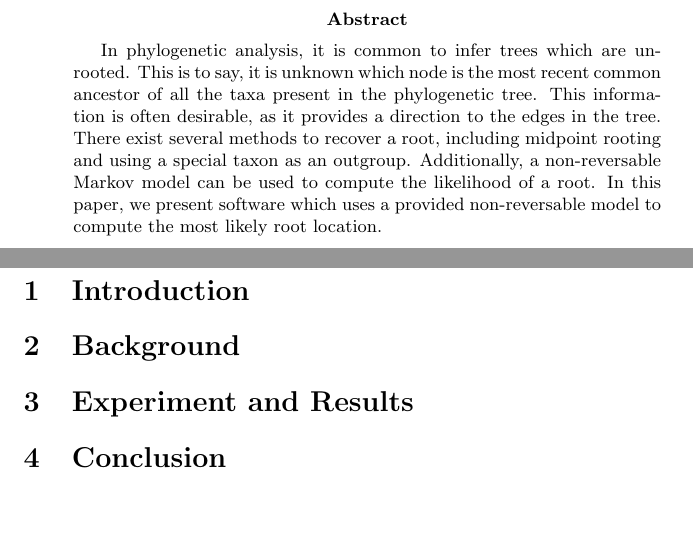
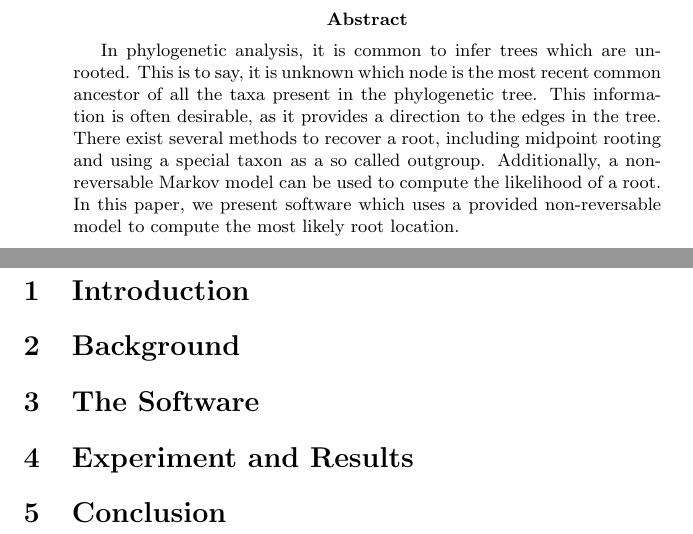
Before and after one commit to computations/root_digger, a LaTeX paper (docs/tex/main.tex): two parts of pages 1 and 2 of 2, joined at a grey line, cut so that both start at the same text, the shorter picture padded with empty space. Compiled offline with pdfLaTeX.

Commit message:
adds an outline to each section

```diff
--- a/docs/tex/main.tex
+++ b/docs/tex/main.tex
@@ -11,21 +11,51 @@ is to say, it is unknown which node is the most recent common ancestor of all
 the taxa present in the phylogenetic tree. This information is often desirable,
 as it provides a direction to the edges in the tree.  There exist several
 methods to recover a root, including midpoint rooting and using a special taxon
-as an outgroup. Additionally, a non-reversable Markov model can be used to
-compute the likelihood of a root. In this paper, we present software which uses
-a provided non-reversable model to compute the most likely root location.
+as a so called outgroup. Additionally, a non-reversable Markov model can be used
+to compute the likelihood of a root. In this paper, we present software which
+uses a provided non-reversable model to compute the most likely root location.
 \end{abstract}
 
 \maketitle
 
+% Main Points:
+% - Rerunning analysis with outgroups is expensive, and can introduce errors
+% - Midpoint rooting is a joke
+% - This is fast and accurate.
+
+
 \section{Introduction}
 
-
+% Outline:
+% - What is rooting
+% - Why do we need it
+% - Existing methods
+% - What this method is
 
 \section{Background}
 
+% Outline:
+% - What a non-reversable model is
+% - How it roots a tree
+
+\section{The Software}
+
+% Outline:
+% - Options
+% - How the software works (maybe)
+
 \section{Experiment and Results}
+
+% Outline:
+% - indel data generation
+% - run setup (cpu, memory etc)
+% - show results (time, accuracy)
+%   - Accuracy should be measured by getting the root on the right edge, as well
+%   as how far along that edge the root is.
 
 \section{Conclusion}
 
+% Outline:
+% - Tell 'em what you told 'em
+
 \end{document}
```
